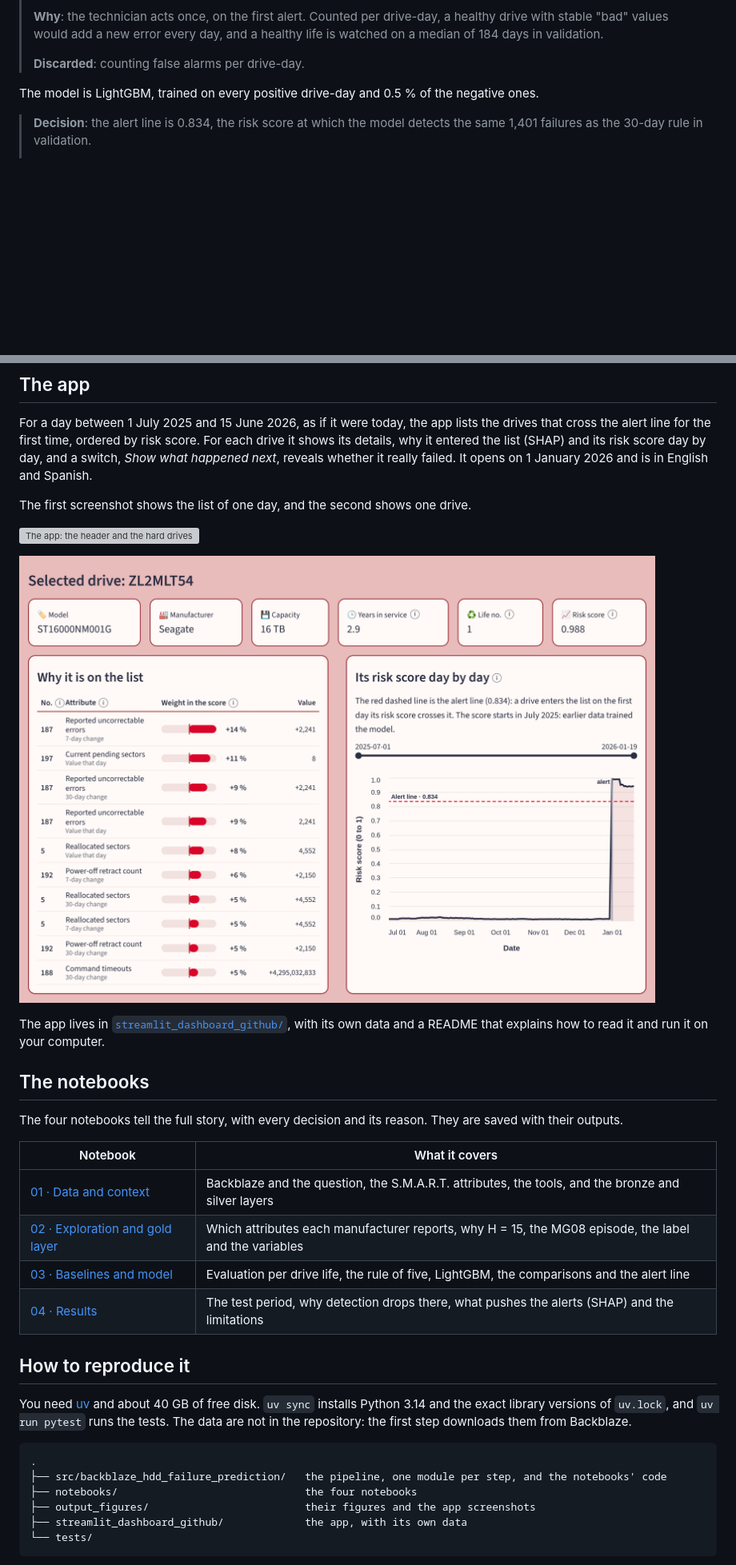
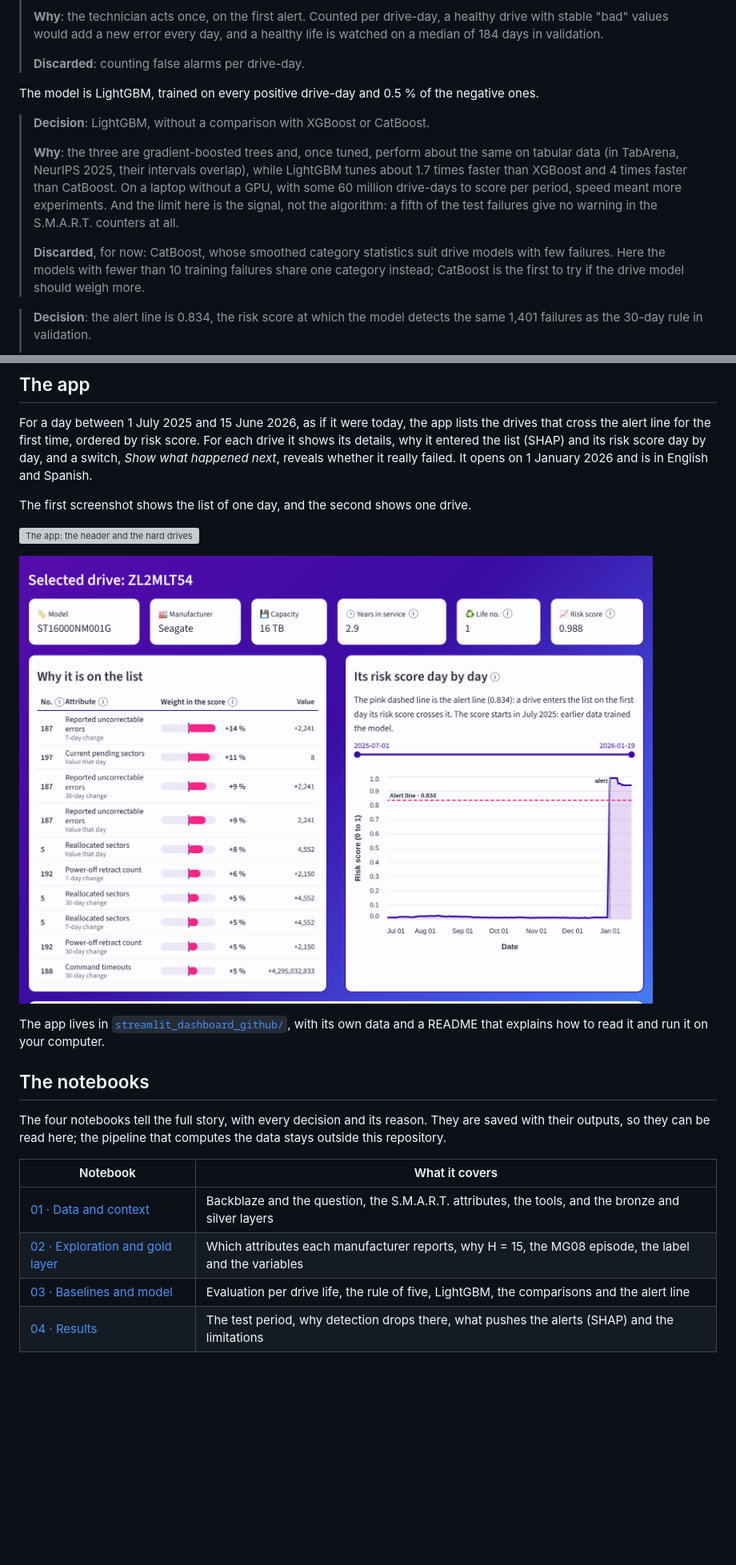
Before and after one commit to Helena-Alcolea/backblaze-hdd-failure-prediction, a Markdown page: README.md, 2 parts joined by grey strips. Shown at 80% size. Rendered like a GitHub page; pictures changed too: output_figures/app_drive.png; blank space fills up the shorter version; grey boxes are pictures that could not be loaded.

````diff
--- a/README.md
+++ b/README.md
@@ -86,6 +86,18 @@ the last 7 or 30 days.
 
 The model is LightGBM, trained on every positive drive-day and 0.5 % of the negative ones.
 
+> **Decision**: LightGBM, without a comparison with XGBoost or CatBoost.
+>
+> **Why**: the three are gradient-boosted trees and, once tuned, perform about the same on tabular data (in
+> TabArena, NeurIPS 2025, their intervals overlap), while LightGBM tunes about 1.7 times faster than XGBoost and
+> 4 times faster than CatBoost. On a laptop without a GPU, with some 60 million drive-days to score per period,
+> speed meant more experiments. And the limit here is the signal, not the algorithm: a fifth of the test failures
+> give no warning in the S.M.A.R.T. counters at all.
+>
+> **Discarded**, for now: CatBoost, whose smoothed category statistics suit drive models with few failures. Here
+> the models with fewer than 10 training failures share one category instead; CatBoost is the first to try if
+> the drive model should weigh more.
+
 > **Decision**: the alert line is 0.834, the risk score at which the model detects the same 1,401 failures as the
 > 30-day rule in validation.
 >
@@ -167,7 +181,8 @@ README that explains how to read it and run it on your computer.
 
 ## The notebooks
 
-The four notebooks tell the full story, with every decision and its reason. They are saved with their outputs.
+The four notebooks tell the full story, with every decision and its reason. They are saved with their outputs,
+so they can be read here; the pipeline that computes the data stays outside this repository.
 
 | Notebook | What it covers |
 |---|---|
@@ -176,18 +191,3 @@ The four notebooks tell the full story, with every decision and its reason. They
 | [03 · Baselines and model](notebooks/03_baselines_and_model.ipynb) | Evaluation per drive life, the rule of five, LightGBM, the comparisons and the alert line |
 | [04 · Results](notebooks/04_results.ipynb) | The test period, why detection drops there, what pushes the alerts (SHAP) and the limitations |
 
-## How to reproduce it
-
-You need [uv](https://docs.astral.sh/uv/) and about 40 GB of free disk. `uv sync` installs Python 3.14 and the
-exact library versions of `uv.lock`, and `uv run pytest` runs the tests. The data are not in the repository: the
-first step downloads them from Backblaze.
-
-```text
-.
-├── src/backblaze_hdd_failure_prediction/   the pipeline, one module per step, and the notebooks' code
-├── notebooks/                              the four notebooks
-├── output_figures/                         their figures and the app screenshots
-├── streamlit_dashboard_github/             the app, with its own data
-└── tests/
-```
-
````
Also changed, not shown: other parts of README.md (+10 -22 lines), 1 other file.
